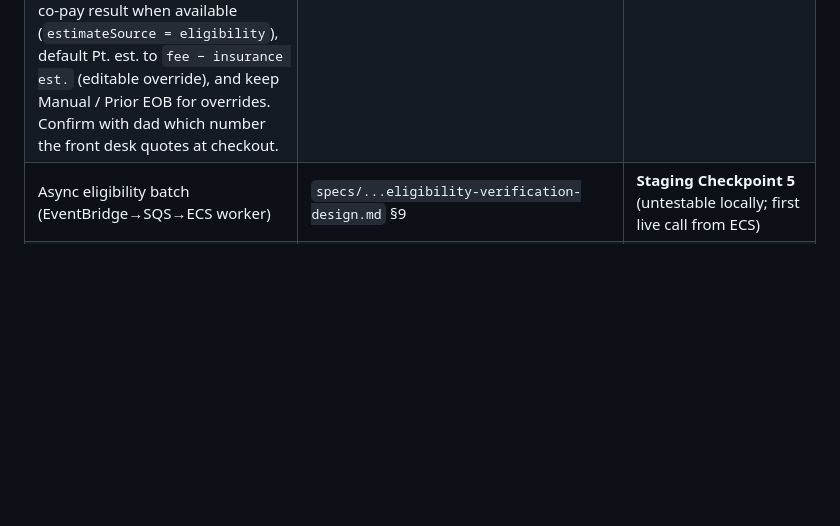
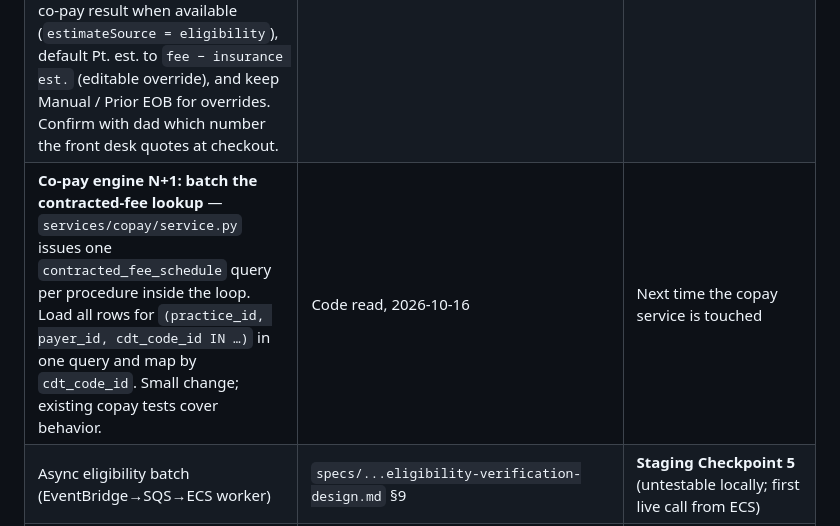
Before and after one commit to ggarber1/gregs-dental-software, a Markdown page: longterm_build_plan.md, the part around the change. Drawn GitHub-style; blank space fills up the shorter version.

Commit message:
docs: backlog batching the co-pay contracted-fee lookup
Co-Authored-By: Claude Opus 5.5 (1M context) <noreply@anthropic.com>

```diff
--- a/longterm_build_plan.md
+++ b/longterm_build_plan.md
@@ -444,6 +444,7 @@ here.
 | **Prefill the intake form from the patient record, behind a DOB check** — the form starts empty even when staff already entered name/DOB/phone/email/address. Return a `prefill` block from the token lookup, but only after the patient enters a DOB matching the record (the link is a bearer token; a misdelivered or forwarded SMS must not expose PHI). Never prefill SSN. No migration; ~1 day incl. API + web tests (prefill only after DOB match, no cross-practice exposure). | Staging click-through, 2026-10-16 | With or after the copy-link button; before onboarding returning patients |
 | **"No insurance on file" indicator — patient chart + scheduling** — a patient with no active `patient_insurance` row looks identical to an insured one. Show a badge in `MedicalAlertsBar` on the chart, in the appointment modal's patient search results, and on calendar tiles / day sheet. API: add `hasInsurance` to patient list/detail and appointment list responses via an `EXISTS` subquery (no N+1). Open question for dad: distinguish intentional **self-pay** from **insurance not yet entered**? (would need a `self_pay` flag). ~1 day incl. tests. | Staging click-through, 2026-10-16 | Before dad's Checkpoint 3 schedule review |
 | **Connect procedure-row estimates to the co-pay engine; auto-calculate Pt. est.** — on each appointment procedure, Insurance est. and Pt. est. are both plain manual inputs (the 3.5 spec called for a computed patient portion), while the Module 6 Co-pay estimate card in the same modal computes them and never writes back. Fill Insurance est. from the co-pay result when available (`estimateSource = eligibility`), default Pt. est. to `fee − insurance est.` (editable override), and keep Manual / Prior EOB for overrides. Confirm with dad which number the front desk quotes at checkout. | Staging click-through, 2026-10-16 | With the 8b checkout UX discussion (who enters procedures, pay-on-the-spot totals) |
+| **Co-pay engine N+1: batch the contracted-fee lookup** — `services/copay/service.py` issues one `contracted_fee_schedule` query per procedure inside the loop. Load all rows for `(practice_id, payer_id, cdt_code_id IN …)` in one query and map by `cdt_code_id`. Small change; existing copay tests cover behavior. | Code read, 2026-10-16 | Next time the copay service is touched |
 | Async eligibility batch (EventBridge→SQS→ECS worker) | `specs/...eligibility-verification-design.md` §9 | **Staging Checkpoint 5** (untestable locally; first live call from ECS) |
 | Appointment-slot eligibility badge | eligibility §9 | Bundle with Checkpoint 5 |
 | Verification-queue page (today's patients + status) | eligibility §9 | Bundle with Checkpoint 5 |
```
